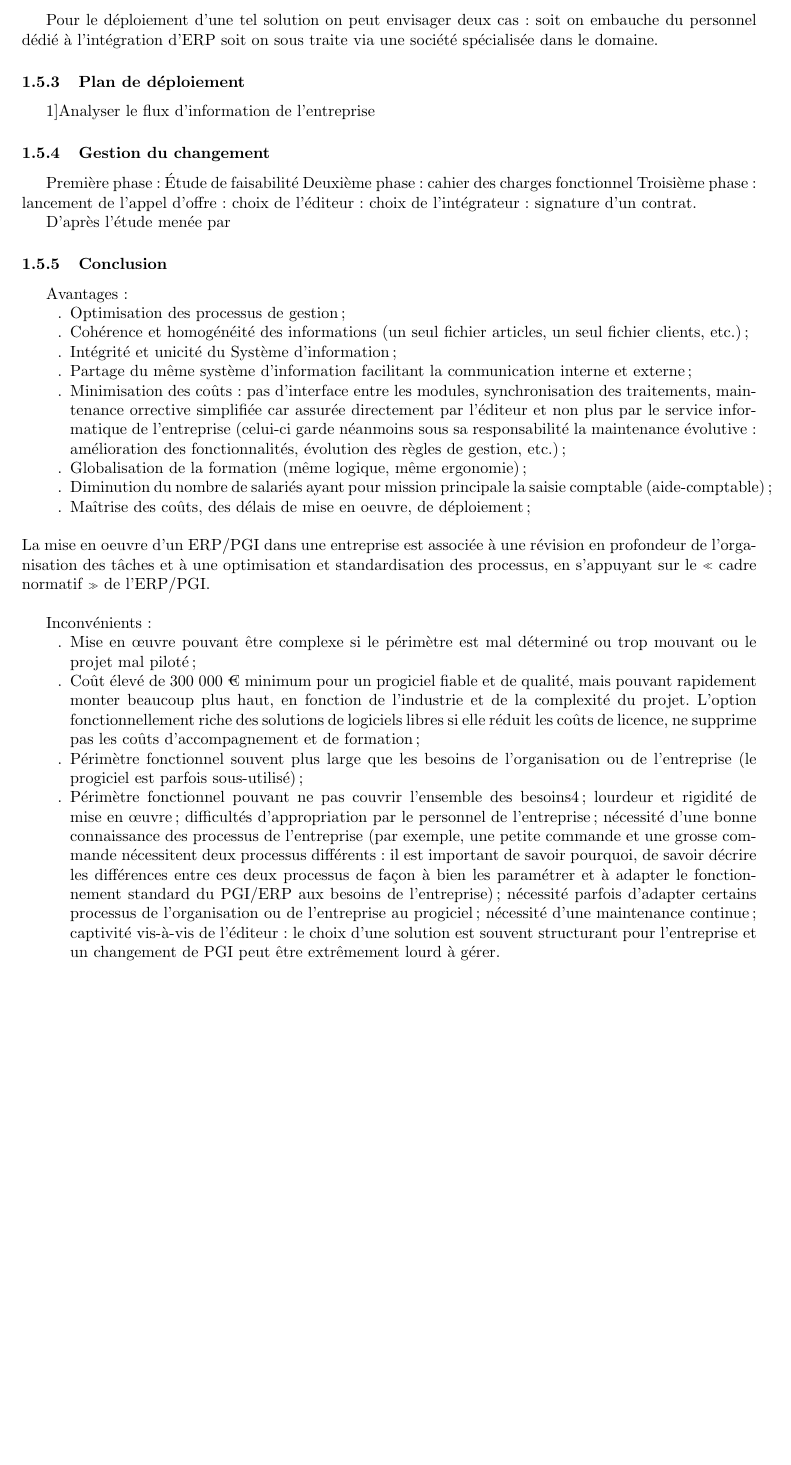
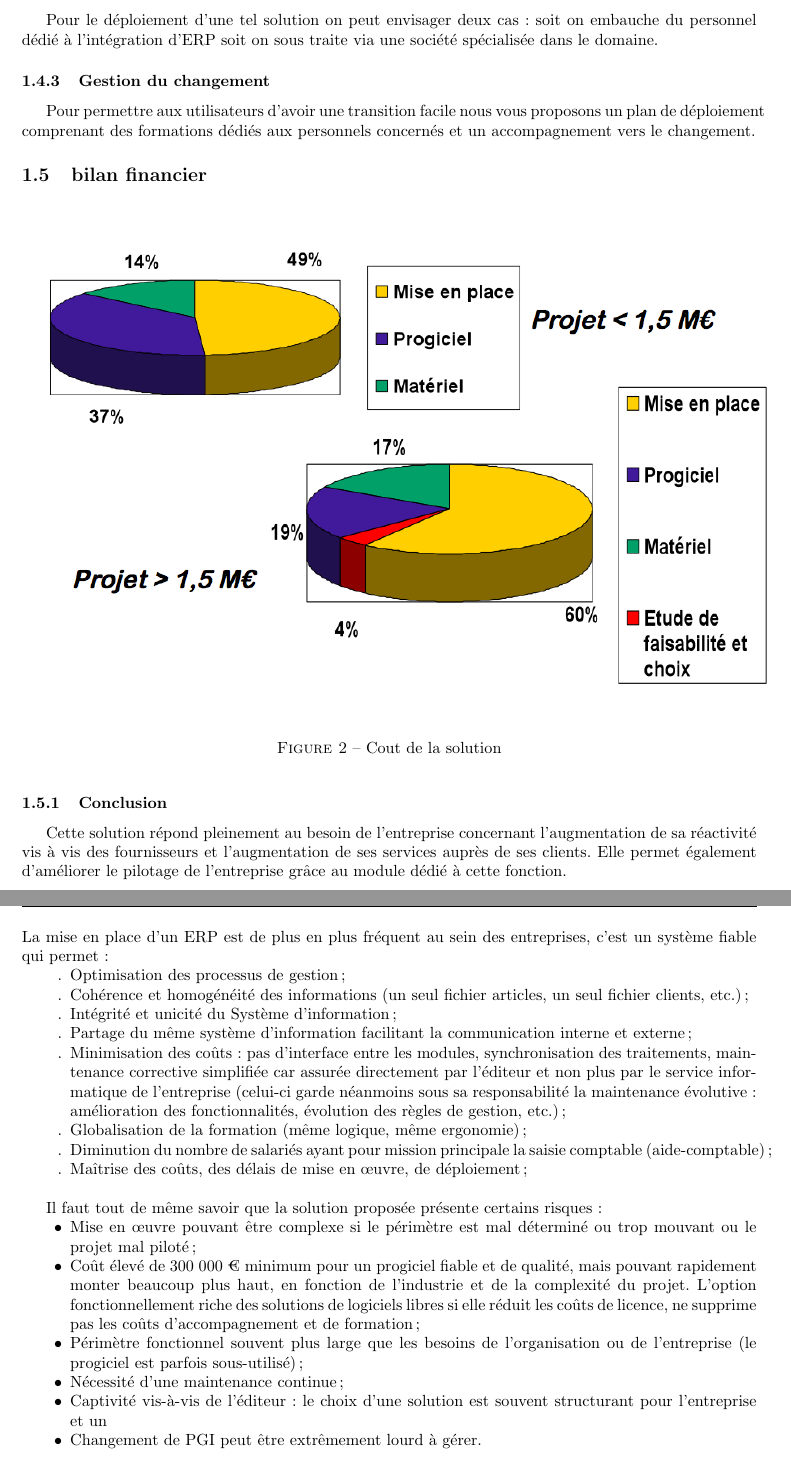
Before and after one commit to Zaza37/PDC4, a LaTeX paper (pdc4Livrable/livrables.tex, which reads pdc4Livrable/Scenarios.tex): part of page 7 of 7 before the commit and two parts of pages 7 and 8 of 8 after it, the two joined at a grey line, cut so that both start at the same text, the shorter picture padded with empty space. Compiled offline with pdfLaTeX.

Commit message:
finalisation de la partie scénarios

```diff
--- a/pdc4Livrable/Scenarios.tex
+++ b/pdc4Livrable/Scenarios.tex
@@ -116,47 +117,38 @@ Une base de donnée unique répliquée sur chaque sites sera installée au nivea
 \subsubsection{Ressources nécessaires}
 Pour le déploiement d'une tel solution on peut envisager deux cas : soit on embauche du personnel dédié à l'intégration d'ERP soit on sous traite via une société spécialisée dans le domaine.
-\subsubsection{Plan de déploiement}
-1]Analyser le flux d'information de l'entreprise
 \subsubsection{Gestion du changement}
-Première phase : Étude de faisabilité
-Deuxième phase : cahier des charges fonctionnel
-Troisième phase : lancement de l'appel d'offre
-                          : choix de l'éditeur
-                          : choix de l'intégrateur
-                          : signature d'un contrat.
-
-D'après l'étude menée par
-
-
-
+Pour permettre aux utilisateurs d'avoir une transition facile nous vous proposons un plan de déploiement comprenant des formations dédiés aux personnels concernés et un accompagnement vers le changement.
+\subsection{bilan financier}
+\begin{figure}[H]
+\begin{center}
+ \includegraphics[scale=0.5]{CoutSolution.png}
+  \caption{Cout de la solution}
+\end{center}
+\end{figure}
 
 \subsubsection{Conclusion}
-Avantages :
+Cette solution répond pleinement au besoin de l'entreprise concernant l'augmentation de sa réactivité vis à vis des fournisseurs et l'augmentation de ses services auprès de ses clients. Elle permet également d'améliorer le pilotage de l'entreprise grâce au module dédié à cette fonction.\\
+La mise en place d'un ERP est de plus en plus fréquent au sein des entreprises, c'est un système fiable qui permet :
 \begin{itemize}
 \item[.]Optimisation des processus de gestion;
 \item[.]Cohérence et homogénéité des informations (un seul fichier articles, un seul fichier clients, etc.) ;
 \item[.]Intégrité et unicité du Système d'information ;
 \item[.]Partage du même système d’information facilitant la communication interne et externe ;
-\item[.]Minimisation des coûts : pas d’interface entre les modules, synchronisation des traitements, maintenance orrective simplifiée car assurée directement par l'éditeur et non plus par le service informatique de l'entreprise (celui-ci garde néanmoins sous sa responsabilité la maintenance évolutive : amélioration des fonctionnalités, évolution des règles de gestion, etc.) ;
+\item[.]Minimisation des coûts : pas d’interface entre les modules, synchronisation des traitements, maintenance corrective simplifiée car assurée directement par l'éditeur et non plus par le service informatique de l'entreprise (celui-ci garde néanmoins sous sa responsabilité la maintenance évolutive : amélioration des fonctionnalités, évolution des règles de gestion, etc.) ;
 \item[.]Globalisation de la formation (même logique, même ergonomie) ;
 \item[.]Diminution du nombre de salariés ayant pour mission principale la saisie comptable (aide-comptable);
-\item[.]Maîtrise des coûts, des délais de mise en oeuvre, de déploiement ;\\
+\item[.]Maîtrise des coûts, des délais de mise en œuvre, de déploiement ;\\
 \end{itemize}
-La mise en oeuvre d'un ERP/PGI dans une entreprise est associée à une révision en profondeur de l'organisation des tâches et à une optimisation et standardisation des processus, en s'appuyant sur le « cadre normatif » de l'ERP/PGI.\\
 
-Inconvénients :
+Il faut tout de même savoir que la solution proposée présente certains risques :
 
 \begin{itemize}
-\item[.]Mise en œuvre pouvant être complexe si le périmètre est mal déterminé ou trop mouvant ou le projet mal piloté ;
-\item[.]Coût élevé de 300 000 € minimum pour un progiciel fiable et de qualité, mais pouvant rapidement monter beaucoup plus haut, en fonction de l'industrie et de la complexité du projet. L'option fonctionnellement riche des solutions de logiciels libres si elle réduit les coûts de licence, ne supprime pas les coûts d'accompagnement et de formation ;
-\item[.]Périmètre fonctionnel souvent plus large que les besoins de l'organisation ou de l'entreprise (le progiciel est parfois sous-utilisé) ;
-\item[.]Périmètre fonctionnel pouvant ne pas couvrir l'ensemble des besoins4 ;
-    lourdeur et rigidité de mise en œuvre ;
-    difficultés d'appropriation par le personnel de l'entreprise ;
-    nécessité d'une bonne connaissance des processus de l'entreprise (par exemple, une petite commande et une grosse commande nécessitent deux processus différents : il est important de savoir pourquoi, de savoir décrire les différences entre ces deux processus de façon à bien les paramétrer et à adapter le fonctionnement standard du PGI/ERP aux besoins de l'entreprise) ;
-    nécessité parfois d'adapter certains processus de l'organisation ou de l'entreprise au progiciel ;
-    nécessité d'une maintenance continue ;
-    captivité vis-à-vis de l'éditeur : le choix d'une solution est souvent structurant pour l'entreprise et un changement de PGI peut être extrêmement lourd à gérer.
+\item[•] Mise en œuvre pouvant être complexe si le périmètre est mal déterminé ou trop mouvant ou le projet mal piloté ;
+\item[•] Coût élevé de 300 000 € minimum pour un progiciel fiable et de qualité, mais pouvant rapidement monter beaucoup plus haut, en fonction de l'industrie et de la complexité du projet. L'option fonctionnellement riche des solutions de logiciels libres si elle réduit les coûts de licence, ne supprime pas les coûts d'accompagnement et de formation ;
+\item[•]Périmètre fonctionnel souvent plus large que les besoins de l'organisation ou de l'entreprise (le progiciel est parfois sous-utilisé) ;
+\item[•]Nécessité d'une maintenance continue ;
+\item[•]Captivité vis-à-vis de l'éditeur : le choix d'une solution est souvent structurant pour l'entreprise et un \item[•]Changement de PGI peut être extrêmement lourd à gérer.
+\end{itemize}
 
-
-\end{itemize}
+\subsection{Conclusion}
+Cette partie aura permis de mettre en lumière deux directives que l'entreprise peut être amener à suivre pour répondre à ces objectifs définis dans son schéma directeur. La liste des scénarios est exhaustive, nous avons décris les deux scénarios qui nous paraissait les plus pertinents.
```
Also changed, not shown: pdc4Livrable/CoutSolution.png (added), pdc4Livrable/livrables.pdf, pdc4Livrable/Scenarios.tex (17 more changed lines), 6 other files.
